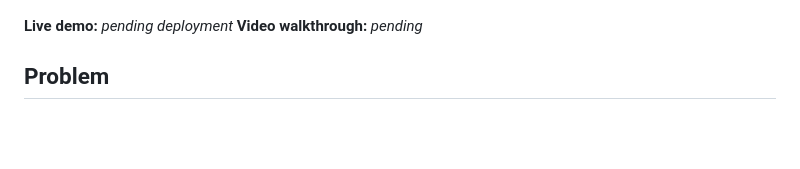
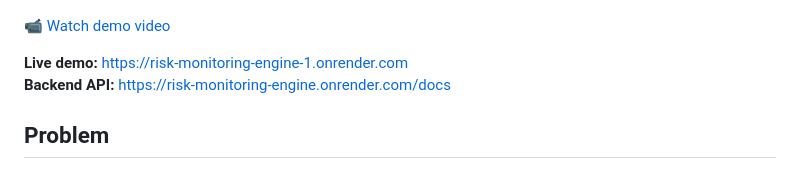
Before and after one commit to OnChainForge/risk-monitoring-engine, a Markdown page: README.md, the part around the change. Drawn GitHub-style; blank space fills up the shorter version.

Commit message:
Add video and live demo links

```diff
--- a/README.md
+++ b/README.md
@@ -4,8 +4,10 @@ A configurable rule engine for real-time Ethereum transaction risk monitoring an
 
 ![Risk Monitoring Engine screenshot](docs/screenshot.png)
 
-**Live demo:** _pending deployment_
-**Video walkthrough:** _pending_
+📹 [Watch demo video](https://youtu.be/KVdkqj9M1R0)
+
+**Live demo:** https://risk-monitoring-engine-1.onrender.com
+**Backend API:** https://risk-monitoring-engine.onrender.com/docs
 
 ## Problem
 
```
